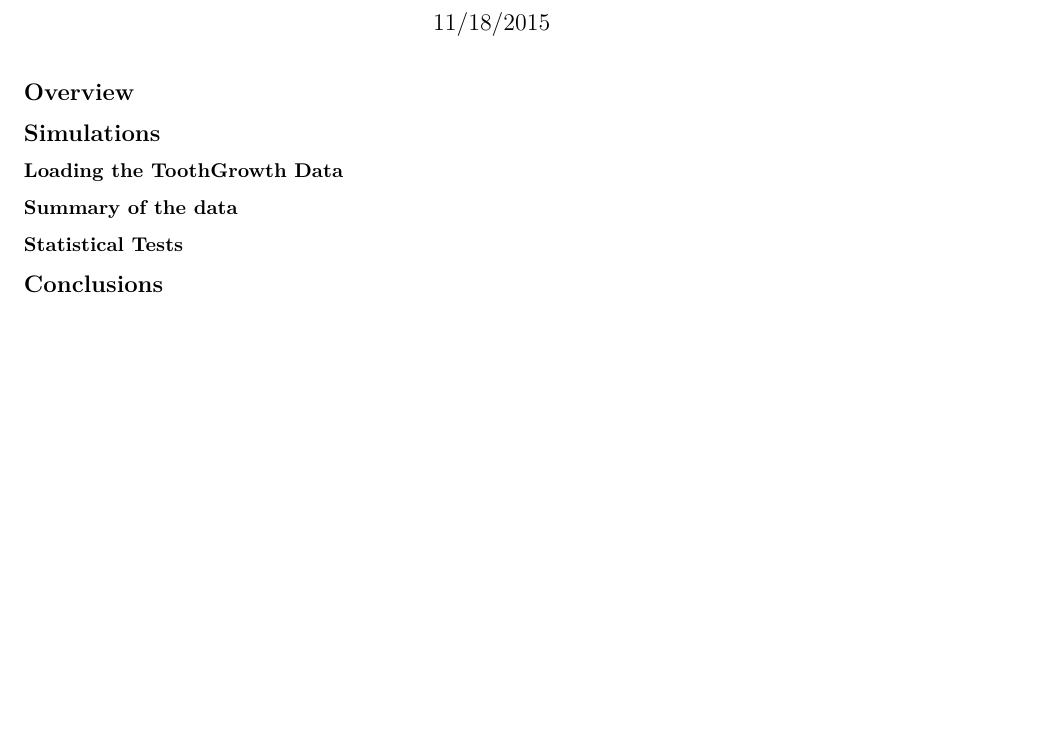
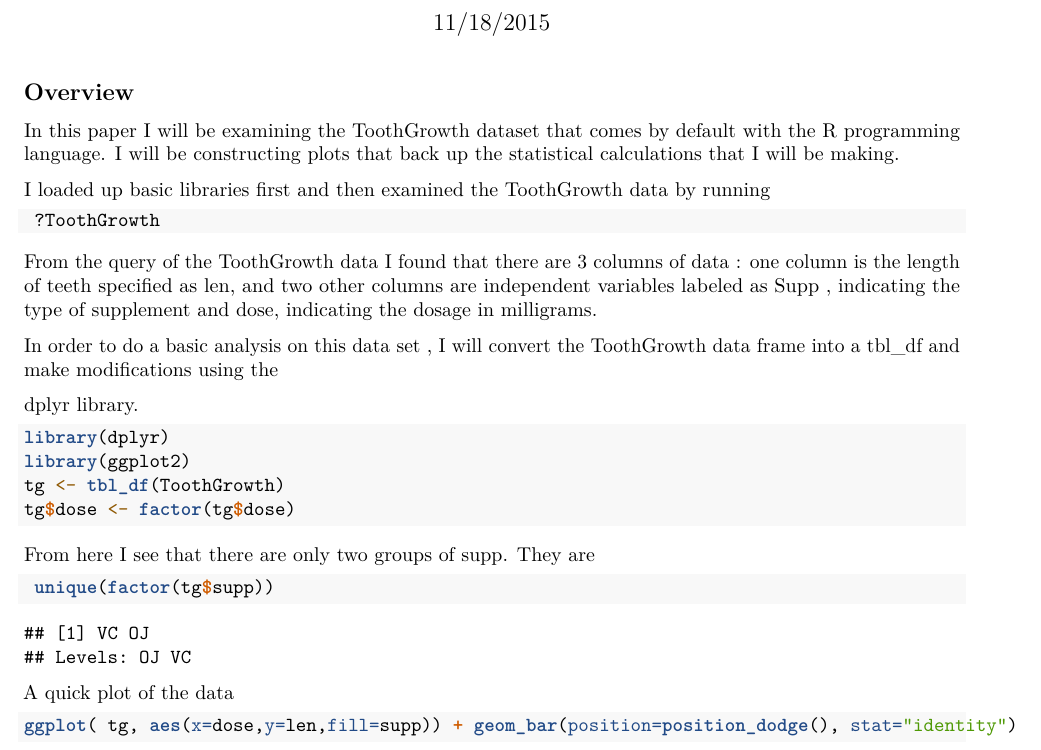
Before and after one commit to purplefishies/StatisticalInference_Project2, an R Markdown document (project.Rmd): part of the page before the commit and part of page 1 of 2 after it, cut so that both start at the same text, the shorter picture padded with empty space. Rendered offline with R 4.5, knitr and Pandoc, then LaTeX, with nearby package versions; some code elsewhere in the file could not run offline.

Commit message:
ENH:added t test

````diff
--- a/project.Rmd
+++ b/project.Rmd
@@ -19,8 +19,35 @@ knitr::opts_chunk$set(fig.width=12, fig.height=8, fig.path='./figure/',
 
 ## Overview
 
-## Simulations
+In this paper I will be examining the ToothGrowth dataset that comes
+by default with the R programming language.  I will be constructing
+plots that back up the statistical calculations that I will be making.
 
-### Loading the ToothGrowth Data
+I loaded up basic libraries first and then examined the ToothGrowth
+data by running
+```{r,echo=TRUE,eval=FALSE}
+ ?ToothGrowth
+```
+From the query of the ToothGrowth data I found that there are 3
+columns of data : one column is the length of teeth specified as len,
+and two other columns are independent variables labeled as Supp ,
+indicating the type of supplement and dose, indicating the dosage in milligrams.
 
-### Summary of the data
+In order to do a basic analysis on this data set , I will convert the
+ToothGrowth data frame into a tbl_df and make modifications using the
+
+dplyr library.
+```{r,echo=TRUE }
+library(dplyr)
+library(ggplot2)
+tg <- tbl_df(ToothGrowth)
+tg$dose <- factor(tg$dose)
+```
+From here I see that there are only two groups of supp. They are
+```{r,echo=TRUE}
+ unique(factor(tg$supp))
+```
+
+A quick plot of the data
+```{r,echo=TRUE}
+ggplot( tg, aes(x=dose,y=len,fill=supp)) + geom_bar(position=position_dodge(), stat="identity")
@@ -31 +67,2 @@ knitr::opts_chunk$set(fig.width=12, fig.height=8, fig.path='./figure/',
-## Conclusions
+The samples are not equal as out calculated p-value is less than
+0.05, the signifcance level.   Hence we reject the null-hypothesis
````
Also changed, not shown: project.Rmd (11 more changed lines).
